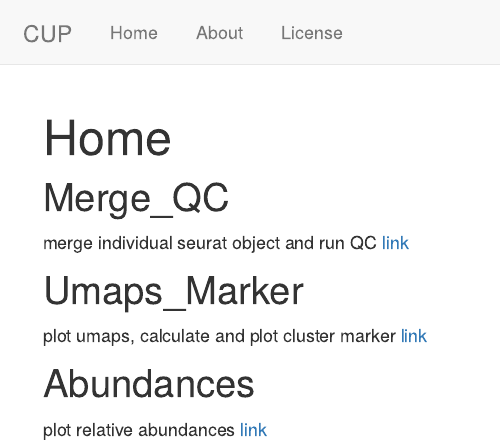
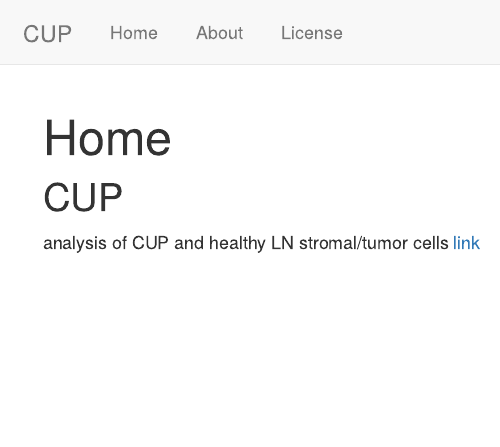
Before and after one commit to HWC0406/CUP, an R Markdown document (analysis/index.Rmd): the page in a window 1100 px wide, from its top. Rendered offline with R 4.5, knitr and Pandoc, with nearby package versions; drawn as R Markdown's standard HTML page in place of the format the file asks for.

Commit message:
update gitignore 3

```diff
--- a/analysis/index.Rmd
+++ b/analysis/index.Rmd
@@ -8,14 +8,6 @@ editor_options:
   chunk_output_type: console
 ---
 
-## Merge_QC
-merge individual seurat object and run QC
-[link](CUP_merge_QC.html)
-
-## Umaps_Marker
-plot umaps, calculate and plot cluster marker
-[link](CUP_Umaps_Marker.html)
-
-## Abundances
-plot relative abundances
-[link](CUP_Abundances.html)
+## CUP
+analysis of CUP and healthy LN stromal/tumor cells
+[link](CUP_for-knitting.html)
```
Also changed, not shown: 1 other file.
